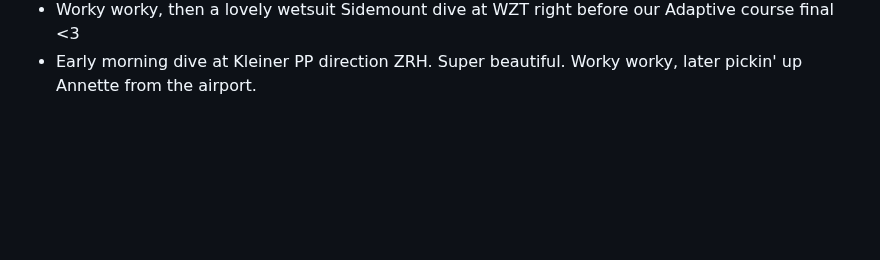
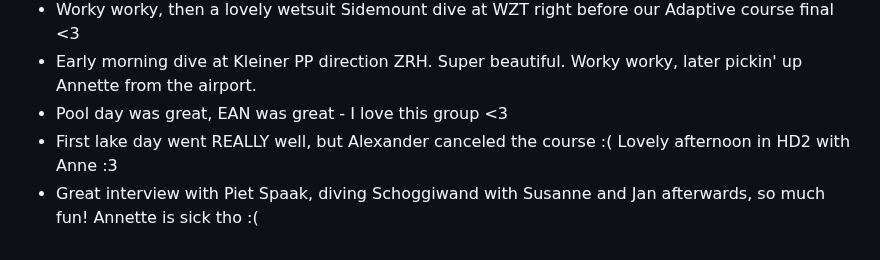
Before and after one commit to AVGP/50linesofcode, a Markdown page: log-raw/2024.md, the part around the change. Rendered like a GitHub page; blank space fills up the shorter version.

```diff
--- a/log-raw/2024.md
+++ b/log-raw/2024.md
@@ -213,3 +213,6 @@
 - Worky worky, OWD kickoff evening was great, I think I really like this group!
 - Worky worky, then a lovely wetsuit Sidemount dive at WZT right before our Adaptive course final <3
 - Early morning dive at Kleiner PP direction ZRH. Super beautiful. Worky worky, later pickin' up Annette from the airport.
+- Pool day was great, EAN was great - I love this group <3
+- First lake day went REALLY well, but Alexander canceled the course :( Lovely afternoon in HD2 with Anne :3
+- Great interview with Piet Spaak, diving Schoggiwand with Susanne and Jan afterwards, so much fun! Annette is sick tho :(
```
